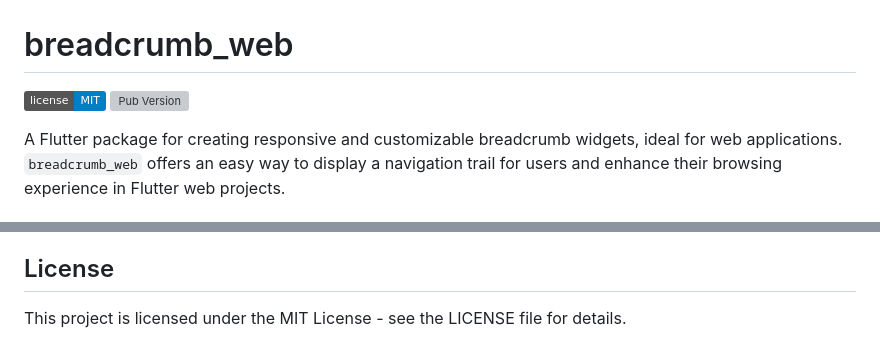
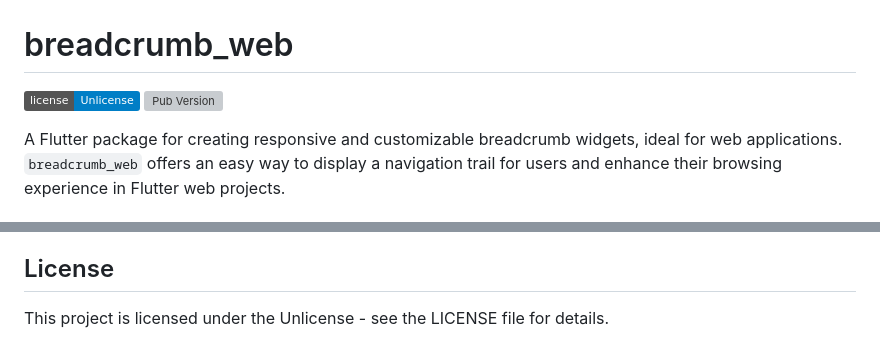
Before and after one commit to tratum/breadcrumb_web, a Markdown page: README.md, 2 parts joined by grey strips. Drawn GitHub-style; badges without logos; grey boxes are pictures that could not be loaded.

```diff
--- a/README.md
+++ b/README.md
@@ -1,6 +1,6 @@
 # breadcrumb_web
 
-![GitHub license](https://img.shields.io/badge/license-MIT-blue.svg)
+![GitHub license](https://img.shields.io/badge/license-Unlicense-blue.svg)
 ![Pub Version](https://img.shields.io/pub/v/breadcrumbs_web.svg)
 
 A Flutter package for creating responsive and customizable breadcrumb widgets, ideal for web applications. `breadcrumb_web` offers an easy way to display a navigation trail for users and enhance their browsing experience in Flutter web projects.
@@ -110,4 +110,4 @@ Contributions are welcome! If you have a feature request or bug report, please o
 
 ## License
 
-This project is licensed under the MIT License - see the LICENSE file for details.
+This project is licensed under the Unlicense - see the LICENSE file for details.
```
